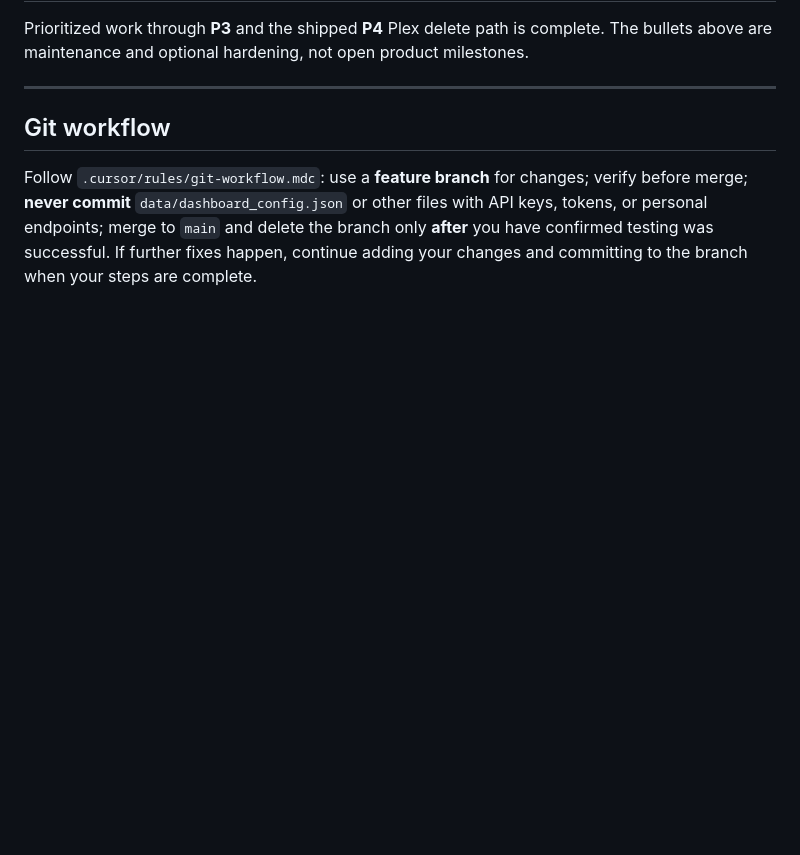
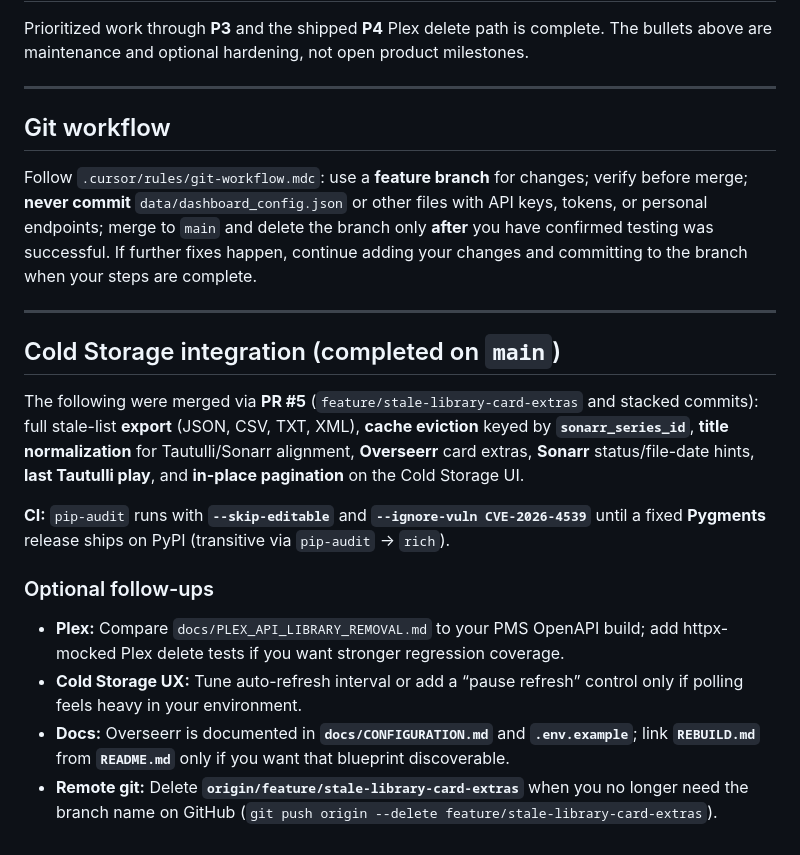
Before and after one commit to HackshackLabs/Inspectarr, a Markdown page: TODO.md, the part around the change. GitHub-like rendering; blank space fills up the shorter version.

```diff
--- a/TODO.md
+++ b/TODO.md
@@ -74,3 +74,18 @@ Prioritized work through **P3** and the shipped **P4** Plex delete path is compl
 ## Git workflow
 
 Follow `.cursor/rules/git-workflow.mdc`: use a **feature branch** for changes; verify before merge; **never commit** `data/dashboard_config.json` or other files with API keys, tokens, or personal endpoints; merge to `main` and delete the branch only **after** you have confirmed testing was successful. If further fixes happen, continue adding your changes and committing to the branch when your steps are complete.
+
+---
+
+## Cold Storage integration (completed on `main`)
+
+The following were merged via **PR #5** (`feature/stale-library-card-extras` and stacked commits): full stale-list **export** (JSON, CSV, TXT, XML), **cache eviction** keyed by **`sonarr_series_id`**, **title normalization** for Tautulli/Sonarr alignment, **Overseerr** card extras, **Sonarr** status/file-date hints, **last Tautulli play**, and **in-place pagination** on the Cold Storage UI.
+
+**CI:** `pip-audit` runs with **`--skip-editable`** and **`--ignore-vuln CVE-2026-4539`** until a fixed **Pygments** release ships on PyPI (transitive via `pip-audit` → `rich`).
+
+### Optional follow-ups
+
+- **Plex:** Compare `docs/PLEX_API_LIBRARY_REMOVAL.md` to your PMS OpenAPI build; add httpx-mocked Plex delete tests if you want stronger regression coverage.
+- **Cold Storage UX:** Tune auto-refresh interval or add a “pause refresh” control only if polling feels heavy in your environment.
+- **Docs:** Overseerr is documented in **`docs/CONFIGURATION.md`** and **`.env.example`**; link **`REBUILD.md`** from **`README.md`** only if you want that blueprint discoverable.
+- **Remote git:** Delete **`origin/feature/stale-library-card-extras`** when you no longer need the branch name on GitHub (`git push origin --delete feature/stale-library-card-extras`).
```
Also changed, not shown: docs/CONFIGURATION.md (+14 -0 lines).
